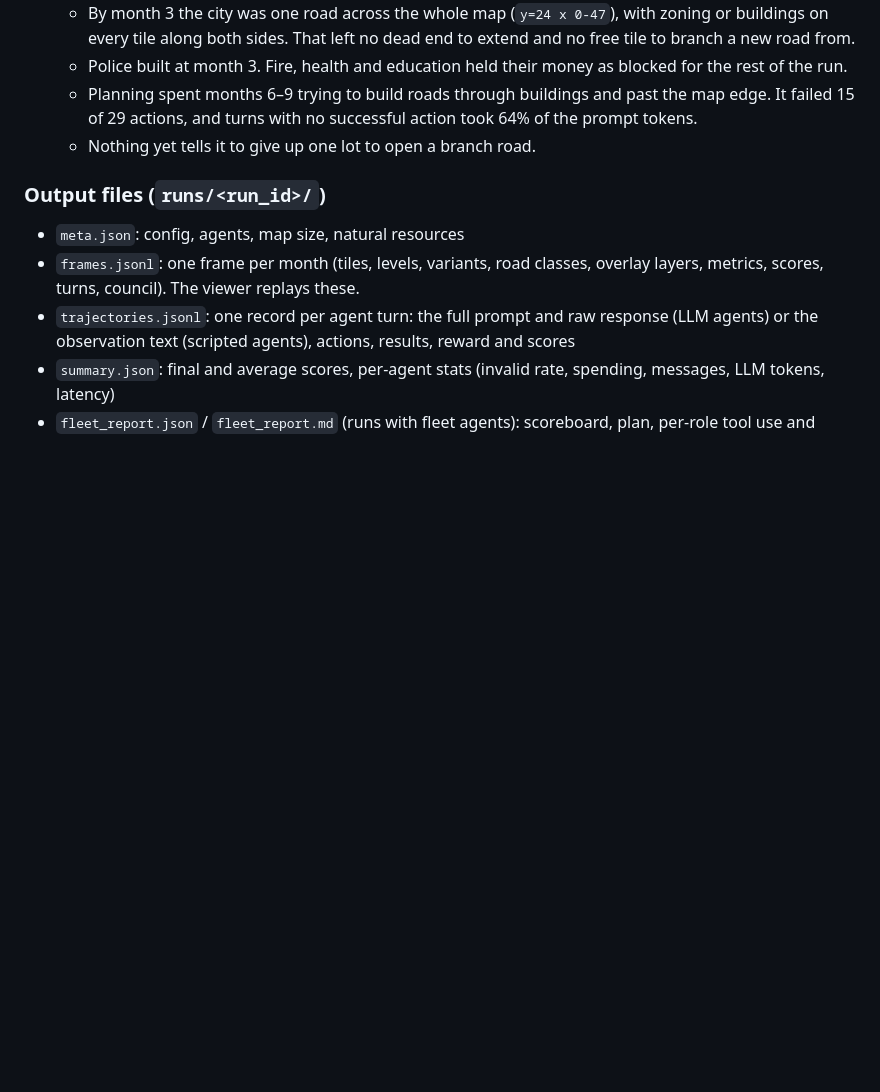
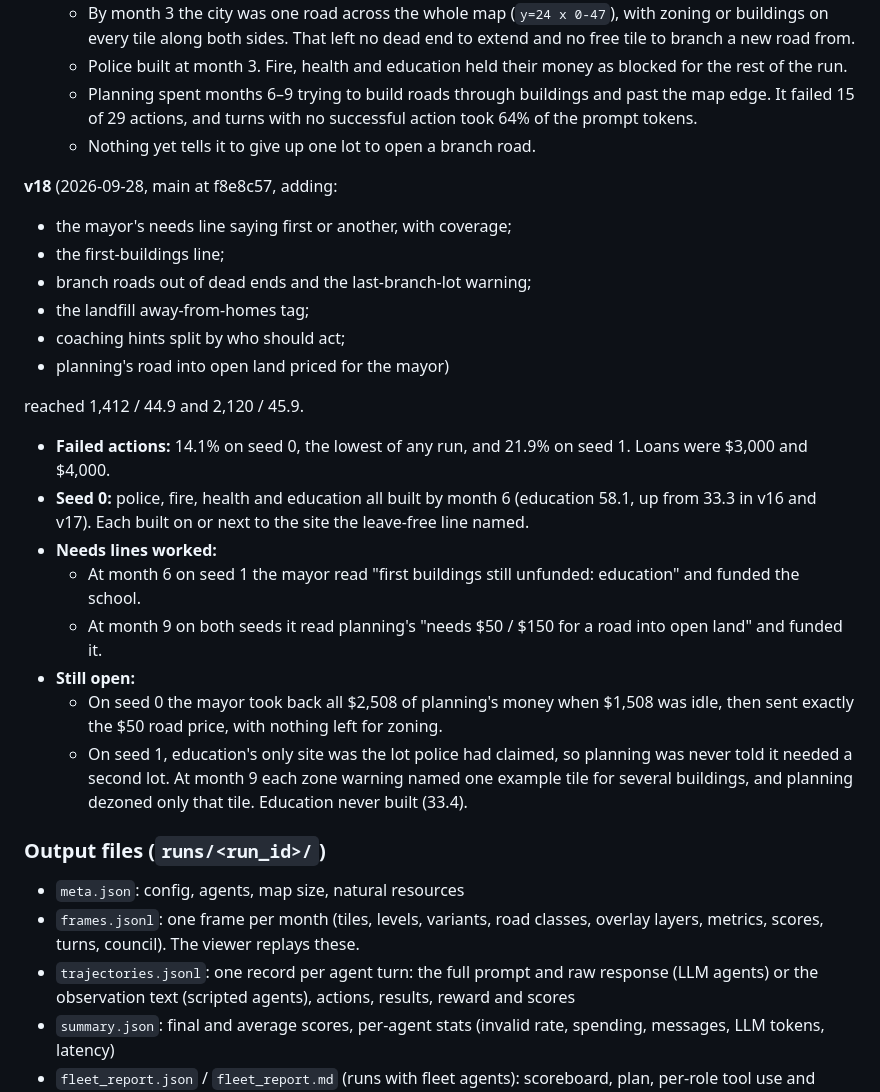
Before and after one commit to Dante126/civitas-bench, a Markdown page: README.md, the part around the change. GitHub-like rendering; blank space fills up the shorter version.

Commit message:
README: smoke v18
Co-Authored-By: Claude Opus 5.5 <noreply@anthropic.com>

```diff
--- a/README.md
+++ b/README.md
@@ -1106,6 +1106,31 @@ education again got no school on either seed (33.3 and 33.4).
     prompt tokens.
   - Nothing yet tells it to give up one lot to open a branch road.
 
+**v18** (2026-09-28, main at f8e8c57, adding:
+- the mayor's needs line saying first or another, with coverage;
+- the first-buildings line;
+- branch roads out of dead ends and the last-branch-lot warning;
+- the landfill away-from-homes tag;
+- coaching hints split by who should act;
+- planning's road into open land priced for the mayor)
+
+reached 1,412 / 44.9 and 2,120 / 45.9.
+
+- **Failed actions:** 14.1% on seed 0, the lowest of any run, and 21.9% on seed 1. Loans were $3,000 and $4,000.
+- **Seed 0:** police, fire, health and education all built by month 6 (education 58.1, up
+  from 33.3 in v16 and v17). Each built on or next to the site the leave-free line named.
+- **Needs lines worked:**
+  - At month 6 on seed 1 the mayor read "first buildings still unfunded: education" and
+    funded the school.
+  - At month 9 on both seeds it read planning's "needs $50 / $150 for a road into open
+    land" and funded it.
+- **Still open:**
+  - On seed 0 the mayor took back all $2,508 of planning's money when $1,508 was idle, then sent exactly
+    the $50 road price, with nothing left for zoning.
+  - On seed 1, education's only site was the lot police had claimed, so planning was never
+    told it needed a second lot. At month 9 each zone warning named one example tile for
+    several buildings, and planning dezoned only that tile. Education never built (33.4).
+
 ### Output files (`runs/<run_id>/`)
 
 - `meta.json`: config, agents, map size, natural resources
```
